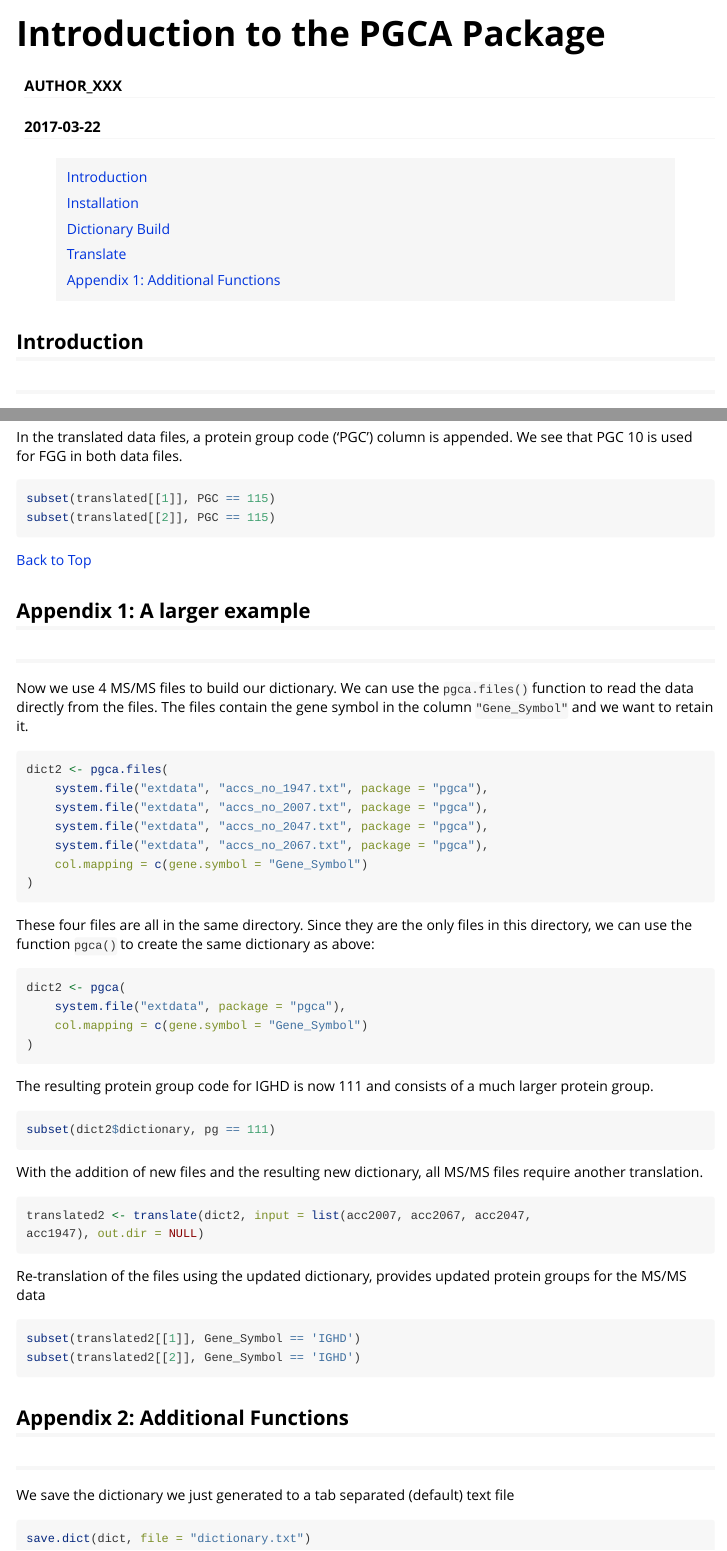
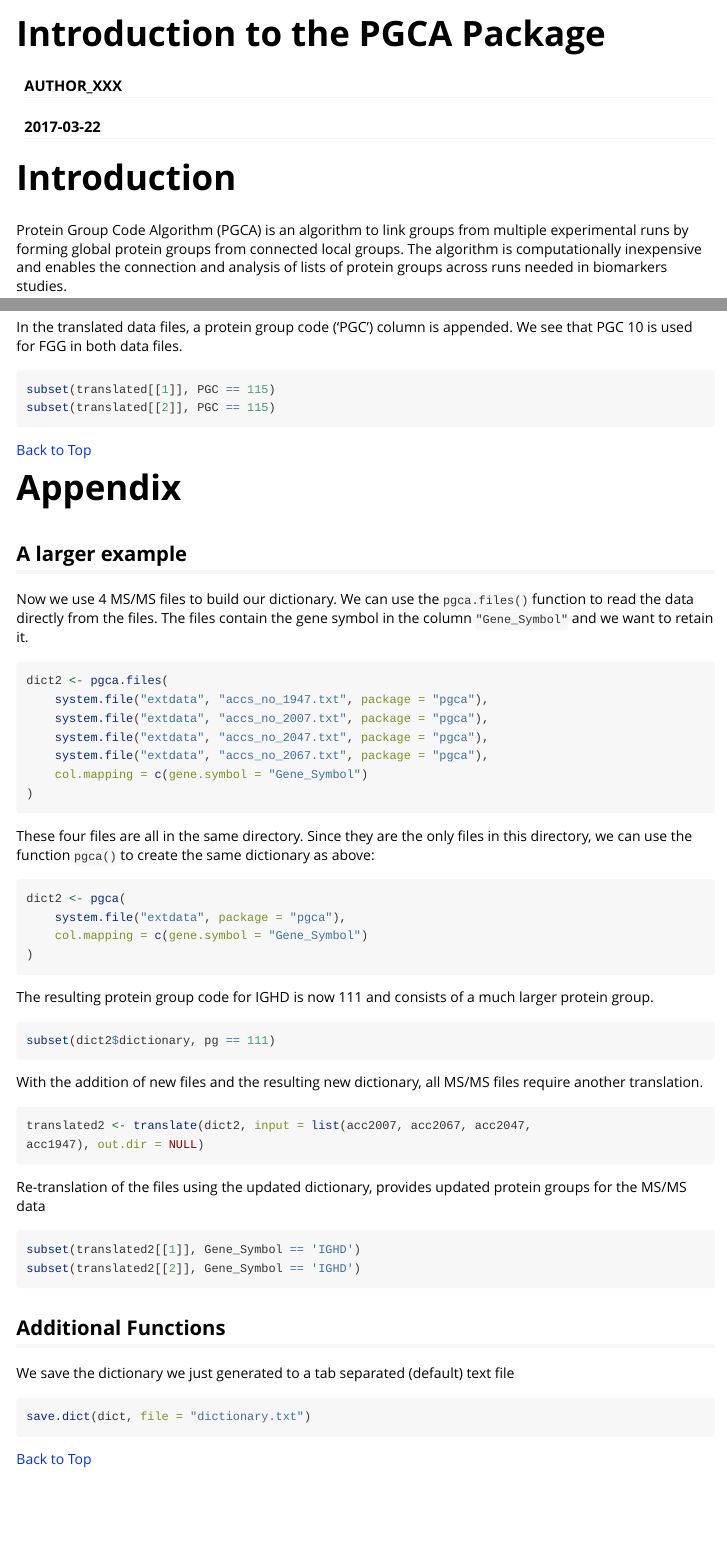
Before and after one commit to gcohenfr/pgca, an R Markdown document (vignettes/intro.Rmd): the page in a window 1100 px wide, from its top, and a second part further down, joined at a grey line. Rendered offline with R 4.5, knitr and Pandoc, with nearby package versions; the code chunks are not run, so their results and figures are left out.

Commit message:
Create TOC automatically

````diff
--- a/vignettes/intro.Rmd
+++ b/vignettes/intro.Rmd
@@ -8,6 +8,8 @@ vignette: >
 output:
     knitr:::html_vignette:
         df_print: kable
+        toc: true
+        number_sections: true
 ---
 
 ```{r setup, include=FALSE}
@@ -16,22 +18,7 @@ knitr::opts_chunk$set(
 )
 options(width = 120)
 ```
-<a id ="top"></a>
-
-> [Introduction](#intro)
->
-> [Installation](#install)
->
-> [Dictionary Build](#pgca)
->
-> [Translate](#translate)
->
-> [Appendix 1: Additional Functions](#options)
->
-<a id="intro"></a>
-
-## Introduction
-##
+# Introduction
 Protein Group Code Algorithm (PGCA) is an algorithm to link groups from multiple
 experimental runs by forming global protein groups from connected local groups.
 The algorithm is computationally inexpensive and enables the connection and
@@ -144,12 +119,10 @@
 subset(translated[[2]], PGC == 115)
 ```
 
-<a id="options"></a>
+[Back to Top](#TOC)
 
-[Back to Top](#top)
-
-## Appendix 1: A larger example
-##
+# Appendix
+## A larger example
 Now we use 4 MS/MS files to build our dictionary. We can use the `pgca.files()`
 function to read the data directly from the files. The files contain the gene
 symbol in the column `"Gene_Symbol"` and we want to retain it.
@@ -190,10 +163,12 @@ protein groups for the MS/MS data
 subset(translated2[[1]], Gene_Symbol == 'IGHD')
 subset(translated2[[2]], Gene_Symbol == 'IGHD')
 ```
-## Appendix 2: Additional Functions
-##
+
+## Additional Functions
 We save the dictionary we just generated to a tab separated (default) text file
 
 ```{r, eval=FALSE}
 save.dict(dict, file = "dictionary.txt")
 ```
+
+[Back to Top](#TOC)
````
Also changed, not shown: vignettes/intro.R (+4 -8 lines), vignettes/intro.html, vignettes/intro.Rmd (30 more changed lines).
